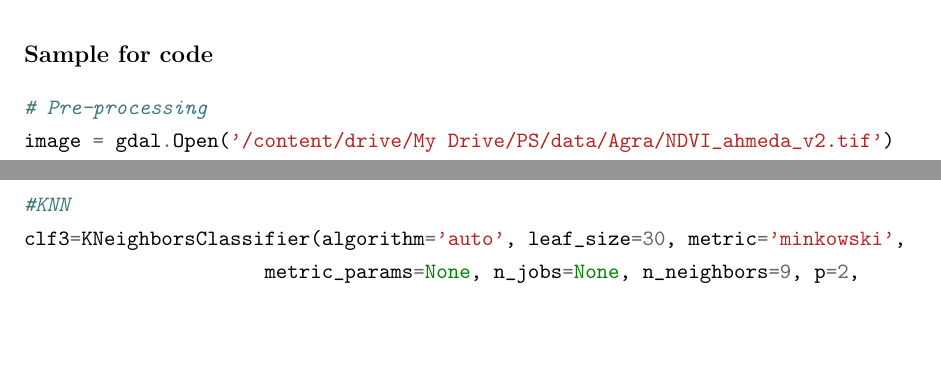
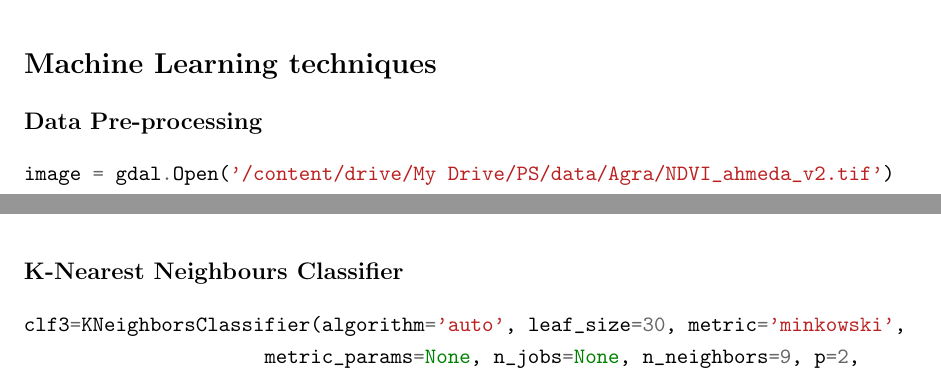
Before and after one commit to Nisarg2104/Project-Report-1-IIRS-ISRO, a LaTeX thesis (main.tex): two parts of pages 57 and 59 of 62 before the commit and two parts of pages 49 and 50 of 62 after it, joined at a grey line, cut at the place of the change, the shorter picture padded with empty space. Compiled offline with pdfLaTeX.

Commit message:
Final Push

```diff
--- a/main.tex
+++ b/main.tex
@@ -837,6 +837,64 @@ function genClasses(image) {
               .addBands(forest)
               .addBands(classes);
 }
+\end{minted}
+
+\subsection*{Machine Learning techniques}
+\subsubsection*{Data Pre-processing}
+\begin{minted}[breaklines=true, fontsize=\small]{python}
+image = gdal.Open('/content/drive/My Drive/PS/data/Agra/NDVI_ahmeda_v2.tif')
+ndvi = image.ReadAsArray()image = gdal.Open('/content/drive/My Drive/PS/data/Agra/NDVI_ahmeda_v2.tif')
+ndvi = image.ReadAsArray()
+ndvi_flat = ndvi.reshape(ndvi.shape[0], ndvi.shape[1] * ndvi.shape[2]).T
+print(ndvi_flat.shape)
+image = gdal.Open('/content/drive/My Drive/PS/data/Ahmedabad/LC_ahmeda_v1_labels.tif')
+lc = image.ReadAsArray()
+lc = lc - 1
+lc_flat = lc.reshape(1, lc.shape[0] * lc.shape[1]).T
+a=np.arange(1,ndvi_flat.shape[0]+1)
+print(a)
+X=pd.DataFrame(data=ndvi_flat[0:,0:],    # values
+...              index=a,    # 1st column as index
+...              columns=np.array(["month1", "month2","month3","month4","month5","month6"]))
+X=preprocessing.scale(X)
+Y=pd.DataFrame(data=lc_flat[0:,0:],
+               index=a,
+               columns=np.array(["class"]))
+               sk_lda=LinearDiscriminantAnalysis()
+X_lda=sk_lda.fit_transform(X,Y)
+\end{minted}
+\subsubsection*{Support Vector Machines}
+\begin{minted}[breaklines=true, fontsize=\small]{python}
+X_train, X_test, Y_train, Y_test=train_test_split(X_lda,Y, test_size=0.2,random_state=43)
+print(X_train.shape,X_lda.shape)
+clf=svm.SVC(C=1.0, class_weight='balanced', dual=True, fit_intercept=True,
+          loss='squared_hinge', max_iter=1000,
+          multi_class='ovo', penalty='l2', random_state=None, tol=0.0001,
+          verbose=0)
+          temp=clf.predict(X_lda)
+c=confusion_matrix(Y,temp)
+print(sum(c[i][i] for i in range(c.shape[0]))/X_lda.shape[0])
+final=temp.reshape(lc.shape[0],lc.shape[1])
+\end{minted}
+\subsubsection*{Decision Tree Classifier}
+\begin{minted}[breaklines=true, fontsize=\small]{python}
+clf2=tree.DecisionTreeClassifier(ccp_alpha=0.0, class_weight=None, criterion='gini',
+                       max_depth=None, max_features=None, max_leaf_nodes=None,
+                       min_impurity_decrease=0.0, min_impurity_split=None,
+                       min_samples_leaf=1, min_samples_split=2,
+                       min_weight_fraction_leaf=0.0, presort='deprecated',
+                       random_state=None, splitter='best')
+ clf2.fit(X_train,Y_train)\\
+\end{minted}
+\subsubsection*{K-Nearest Neighbours Classifier}
+\begin{minted}[breaklines=true, fontsize=\small]{python}
+clf3=KNeighborsClassifier(algorithm='auto', leaf_size=30, metric='minkowski',
+                     metric_params=None, n_jobs=None, n_neighbors=9, p=2,
+                     weights='uniform')
+clf3.fit(X_train,Y_train)
+c=confusion_matrix(Y,temp)
+print(sum(c[i][i] for i in range(c.shape[0]))/X_lda.shape[0])
+final=temp.reshape(lc.shape[0],lc.shape[1])
 \end{minted}
 
 \subsection*{Convolutional Neural Network: U-Net Architecture}
@@ -1154,63 +1212,6 @@ test_y = np.array(test_y.ReadAsArray())
 print(testPredictions(test_pred, test_y, test_shape, p['SIZE'], p['STRIDE']))
 \end{minted}
 
-\subsubsection*{Sample for code}
-\begin{minted}[breaklines=true, fontsize=\small]{python}
-# Pre-processing
-image = gdal.Open('/content/drive/My Drive/PS/data/Agra/NDVI_ahmeda_v2.tif')
-ndvi = image.ReadAsArray()image = gdal.Open('/content/drive/My Drive/PS/data/Agra/NDVI_ahmeda_v2.tif')
-ndvi = image.ReadAsArray()
-ndvi_flat = ndvi.reshape(ndvi.shape[0], ndvi.shape[1] * ndvi.shape[2]).T
-print(ndvi_flat.shape)
-image = gdal.Open('/content/drive/My Drive/PS/data/Ahmedabad/LC_ahmeda_v1_labels.tif')
-lc = image.ReadAsArray()
-lc = lc - 1
-lc_flat = lc.reshape(1, lc.shape[0] * lc.shape[1]).T
-a=np.arange(1,ndvi_flat.shape[0]+1)
-print(a)
-X=pd.DataFrame(data=ndvi_flat[0:,0:],    # values
-...              index=a,    # 1st column as index
-...              columns=np.array(["month1", "month2","month3","month4","month5","month6"]))
-X=preprocessing.scale(X)
-Y=pd.DataFrame(data=lc_flat[0:,0:],
-               index=a,
-               columns=np.array(["class"]))
-               sk_lda=LinearDiscriminantAnalysis()
-X_lda=sk_lda.fit_transform(X,Y)
-
-
-#SVM
-X_train, X_test, Y_train, Y_test=train_test_split(X_lda,Y, test_size=0.2,random_state=43)
-print(X_train.shape,X_lda.shape)
-clf=svm.SVC(C=1.0, class_weight='balanced', dual=True, fit_intercept=True,
-          loss='squared_hinge', max_iter=1000,
-          multi_class='ovo', penalty='l2', random_state=None, tol=0.0001,
-          verbose=0)
-          temp=clf.predict(X_lda)
-c=confusion_matrix(Y,temp)
-print(sum(c[i][i] for i in range(c.shape[0]))/X_lda.shape[0])
-final=temp.reshape(lc.shape[0],lc.shape[1])
-
-
-#Decision Tree
-clf2=tree.DecisionTreeClassifier(ccp_alpha=0.0, class_weight=None, criterion='gini',
-                       max_depth=None, max_features=None, max_leaf_nodes=None,
-                       min_impurity_decrease=0.0, min_impurity_split=None,
-                       min_samples_leaf=1, min_samples_split=2,
-                       min_weight_fraction_leaf=0.0, presort='deprecated',
-                       random_state=None, splitter='best')
- clf2.fit(X_train,Y_train)\\
-
-
-#KNN
-clf3=KNeighborsClassifier(algorithm='auto', leaf_size=30, metric='minkowski',
-                     metric_params=None, n_jobs=None, n_neighbors=9, p=2,
-                     weights='uniform')
-clf3.fit(X_train,Y_train)
-c=confusion_matrix(Y,temp)
-print(sum(c[i][i] for i in range(c.shape[0]))/X_lda.shape[0])
-final=temp.reshape(lc.shape[0],lc.shape[1])
-\end{minted}
 
 % ---------------------------------------
 
```
Also changed, not shown: main.tex (21 more changed lines).
